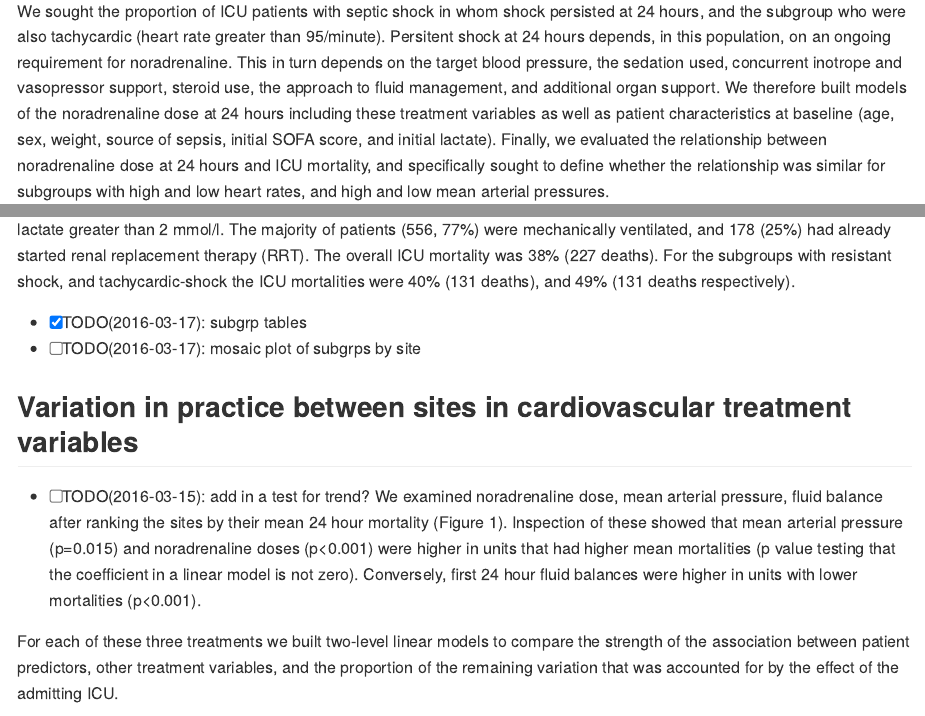
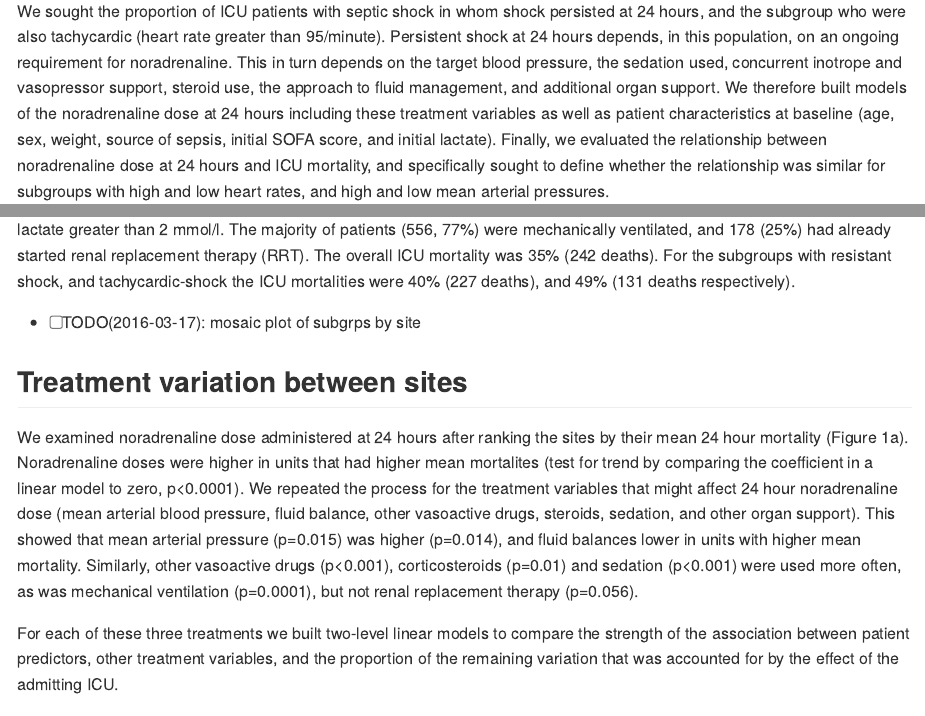
Before and after one commit to docsteveharris/collab-norad, an R Markdown document (write/results.Rmd): the page in a window 1100 px wide, from 840 px down, and a second part further down, joined at a grey line. Rendered offline with R 4.5, knitr and Pandoc, with nearby package versions; code that draws random numbers runs with fixed seeds of ours; some code elsewhere in the file could not run offline.

Commit message:
added test for trend, updated results text

````diff
--- a/write/results.Rmd
+++ b/write/results.Rmd
@@ -30,7 +31,7 @@ We abstracted patient and treatment level variables at 1 and 24 hours after the
 
 ## Research questions
 
-We sought the proportion of ICU patients with septic shock in whom shock persisted at 24 hours, and the subgroup who were also tachycardic (heart rate greater than 95/minute). Persitent shock at 24 hours depends, in this population, on an ongoing requirement for noradrenaline. This in turn depends on the target blood pressure, the sedation used, concurrent inotrope and vasopressor support, steroid use, the approach to fluid management, and additional organ support. We therefore built models of the noradrenaline dose at 24 hours including these treatment variables as well as patient characteristics at baseline (age, sex, weight, source of sepsis, initial SOFA score, and initial lactate). Finally, we evaluated the relationship between noradrenaline dose at 24 hours and ICU mortality, and specifically sought to define whether the relationship was similar for subgroups with high and low heart rates, and high and low mean arterial pressures.
+We sought the proportion of ICU patients with septic shock in whom shock persisted at 24 hours, and the subgroup who were also tachycardic (heart rate greater than 95/minute). Persistent shock at 24 hours depends, in this population, on an ongoing requirement for noradrenaline. This in turn depends on the target blood pressure, the sedation used, concurrent inotrope and vasopressor support, steroid use, the approach to fluid management, and additional organ support. We therefore built models of the noradrenaline dose at 24 hours including these treatment variables as well as patient characteristics at baseline (age, sex, weight, source of sepsis, initial SOFA score, and initial lactate). Finally, we evaluated the relationship between noradrenaline dose at 24 hours and ICU mortality, and specifically sought to define whether the relationship was similar for subgroups with high and low heart rates, and high and low mean arterial pressures.
 
 ## Statistical analaysis
 
@@ -69,7 +70,6 @@ The subgroup of patients with resistant septic shock comprised `r grp.ne24$n[2]`
 (lac24gt2 <- ff.np(var=lac24gt2, data=wdt[,.(lac24gt2=ifelse(lac.24>2 & !is.na(lac.24),1,0))], dp=0))
 ```
 <!-- see Table 1 -->
-<!-- - [ ] TODO(2016-03-23): revise numbers from Table 1 -->
 
-Septic shock occurred within 48 hours of admission for 460 (80%) of patient. Pneumonia was the commonest cause (292 patients, 42%). Patient variables at 24 hours following onset of septic shock are reported in Table 1. The median SOFA score was 10 (IQR 7 to 12), and the lactate at the same time was `r lac24$q50` mmol/l (IQR `r lac24$iqr`) with `r lac24gt2$n[2]` (`r lac24gt2$p[2]`) patients have a lactate greater than 2 mmol/l. The majority of patients (556, 77%) were mechanically ventilated, and 178 (25%) had already started renal replacement therapy (RRT). The overall ICU mortality was 38% (227 deaths). For the subgroups with resistant shock, and tachycardic-shock the ICU mortalities were 40% (131 deaths), and 49% (131 deaths respectively).
+Septic shock occurred within 48 hours of admission for 460 (80%) of patient. Pneumonia was the commonest cause (292 patients, 42%). Patient variables at 24 hours following onset of septic shock are reported in Table 1. The median SOFA score was 10 (IQR 7 to 12), and the lactate at the same time was `r lac24$q50` mmol/l (IQR `r lac24$iqr`) with `r lac24gt2$n[2]` (`r lac24gt2$p[2]`) patients have a lactate greater than 2 mmol/l. The majority of patients (556, 77%) were mechanically ventilated, and 178 (25%) had already started renal replacement therapy (RRT). The overall ICU mortality was 35% (242 deaths). For the subgroups with resistant shock, and tachycardic-shock the ICU mortalities were 40% (227 deaths), and 49% (131 deaths respectively).
 
@@ -77,10 +76,9 @@ Septic shock occurred within 48 hours of admission for 460 (80%) of patient. Pne
 - [ ] TODO(2016-03-17): mosaic plot of subgrps by site
 
-## Variation in practice between sites in cardiovascular treatment variables
+## Treatment variation between sites
 ```{r treatment variation, include=FALSE, echo=FALSE}
 source("../analysis/fig_process_var.R")
 
 t1.trend("ne.24", "hosp.id.sort", data=wdt, var.cont=TRUE)
 t1.trend("map.24", "hosp.id.sort", data=wdt, var.cont=TRUE)
 t1.trend("fb.24", "hosp.id.sort", data=wdt, var.cont=TRUE)
-wdt[, .(mean(mv.24, na.rm=TRUE), mean(mort.itu), .N), by=hosp.id.sort]
@@ -93,6 +93,8 @@ t1.trend("rx.roids.01", "hosp.id.sort", data=wdt, var.cont=FALSE)
+# - [ ] TODO(2016-03-25): add in test for trend for VADI/Sedation/RRT
+
 ```
-- [ ] TODO(2016-03-15): add in a test for trend?
-We examined noradrenaline dose, mean arterial pressure, fluid balance after ranking the sites by their mean 24 hour mortality (Figure 1). Inspection of these showed that mean arterial pressure (p=0.015) and noradrenaline doses (p<0.001) were higher in units that had higher mean mortalities (p value testing that the coefficient in a linear model is not zero). Conversely, first 24 hour fluid balances were higher in units with lower mortalities (p<0.001).
+
+We examined noradrenaline dose administered at 24 hours after ranking the sites by their mean 24 hour mortality (Figure 1a). Noradrenaline doses were higher in units that had higher mean mortalites (test for trend by comparing the coefficient in a linear model to zero, p<0.0001). We repeated the process for the treatment variables that might affect 24 hour noradrenaline dose (mean arterial blood pressure, fluid balance, other vasoactive drugs, steroids, sedation, and other organ support). This showed that mean arterial pressure (p=0.015) was higher (p=0.014), and fluid balances lower in units with higher mean mortality. Similarly, other vasoactive drugs (p<0.001), corticosteroids (p=0.01) and sedation (p<0.001) were used more often, as was mechanical ventilation (p=0.0001), but not renal replacement therapy (p=0.056).
 
 For each of these three treatments we built two-level linear models to compare the strength of the association between patient predictors, other treatment variables, and the proportion of the remaining variation that was accounted for by the effect of the admitting ICU.
 
````
Also changed, not shown: analysis/fig_process_var.R (+4 -0 lines), write/results.Rmd (6 more changed lines).
